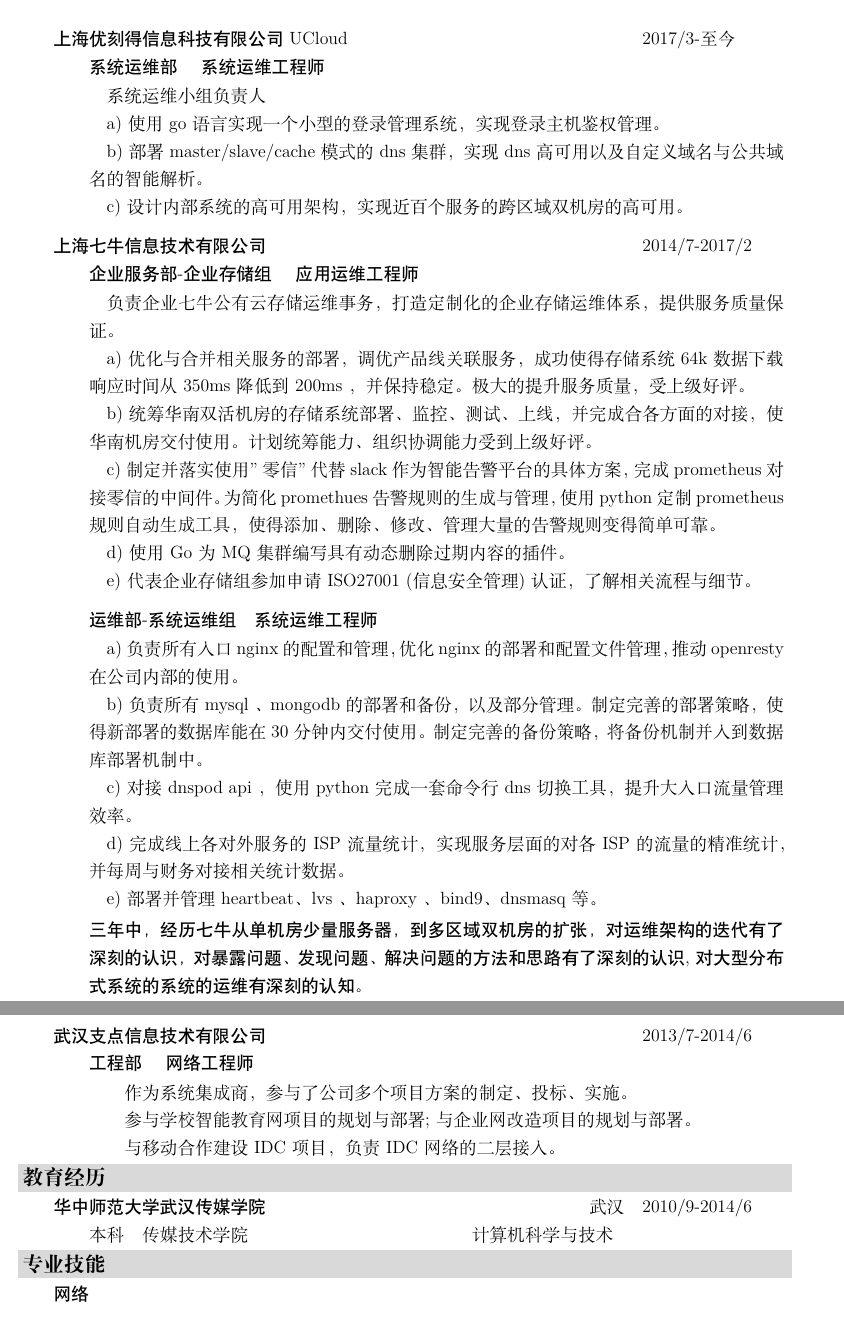
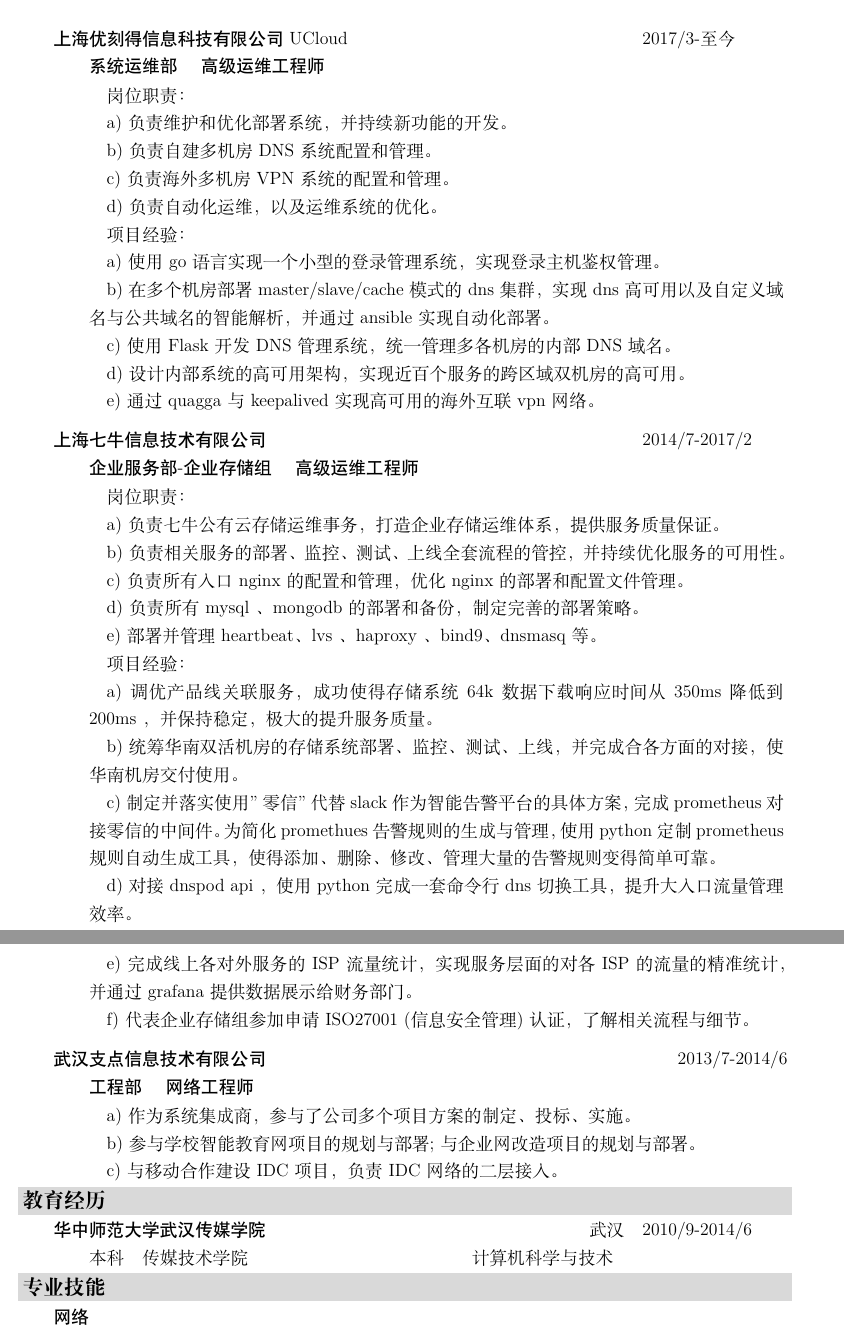
Before and after one commit to hooless/resume, a LaTeX CV (resume-zh.tex): two parts of pages 1 and 2 of 2, joined at a grey line, cut so that both start at the same text. Compiled offline with XeLaTeX.

Commit message:
update new

```diff
--- a/resume-zh.tex
+++ b/resume-zh.tex
@@ -33,43 +33,39 @@
 \entry{2em}{Xp{8em}}{
     \heiti{上海优刻得信息科技有限公司 UCloud} & 2017/3-至今\\
 }
-\entry{4em}{X}{ \heiti {系统运维部 \quad 系统运维工程师}}
+\entry{4em}{X}{ \heiti {系统运维部 \quad 高级运维工程师}}
 \entry{4em}{X}{
-    \quad 系统运维小组负责人\\
+    \quad 岗位职责： \\
+    \quad a) 负责维护和优化部署系统，并持续新功能的开发。 \\
+    \quad b) 负责自建多机房 DNS 系统配置和管理。 \\
+    \quad c) 负责海外多机房VPN 系统的配置和管理。 \\
+    \quad d) 负责自动化运维，以及运维系统的优化。\\
+    \quad 项目经验： \\
     \quad a) 使用 go 语言实现一个小型的登录管理系统，实现登录主机鉴权管理。\\
-    \quad b) 部署 master/slave/cache 模式的dns 集群，实现dns 高可用以及自定义域名与公共域名的智能解析。\\
-    \quad c) 设计内部系统的高可用架构，实现近百个服务的跨区域双机房的高可用。\\
+    \quad b) 在多个机房部署 master/slave/cache 模式的dns 集群，实现dns 高可用以及自定义域名与公共域名的智能解析，并通过 ansible 实现自动化部署。\\
+    \quad c) 使用 Flask 开发 DNS 管理系统，统一管理多各机房的内部 DNS 域名。\\
+    \quad d) 设计内部系统的高可用架构，实现近百个服务的跨区域双机房的高可用。\\
+    \quad e) 通过 quagga 与 keepalived 实现高可用的海外互联 vpn 网络。
 }
 
 \entry{2em}{Xp{8em}}{
     \heiti{上海七牛信息技术有限公司} & 2014/7-2017/2 \\
 }
-\entry{4em}{X}{ \heiti {企业服务部-企业存储组 \quad 应用运维工程师 }}
+\entry{4em}{X}{ \heiti {企业服务部-企业存储组 \quad 高级运维工程师 }}
 \entry{4em}{X}{
-    \quad 负责企业七牛公有云存储运维事务，打造定制化的企业存储运维体系，提供服务质量保证。 \\
+    \quad 岗位职责： \\
+    \quad a) 负责七牛公有云存储运维事务，打造企业存储运维体系，提供服务质量保证。 \\
+    \quad b) 负责相关服务的部署、监控、测试、上线全套流程的管控，并持续优化服务的可用性。\\
+    \quad c) 负责所有入口 nginx 的配置和管理，优化 nginx 的部署和配置文件管理。 \\
+    \quad d) 负责所有 mysql 、mongodb 的部署和备份，制定完善的部署策略。\\
+    \quad e) 部署并管理 heartbeat、lvs 、haproxy 、bind9、dnsmasq 等。 \\
  %    \quad a) 重新制定盘坏盘检查机制，使存储系统坏盘能在五分钟内报警，成功率100\%，避免了储系统因磁盘损坏而导致丢失数据的风险，提升服务质量，受上级好评。\\
-    \quad a) 优化与合并相关服务的部署，调优产品线关联服务，成功使得存储系统 64k 数据下载响应时间从 350ms 降低到 200ms ，并保持稳定。极大的提升服务质量，受上级好评。\\
-    \quad b) 统筹华南双活机房的存储系统部署、监控、测试、上线，并完成合各方面的对接，使华南机房交付使用。计划统筹能力、组织协调能力受到上级好评。 \\
+    \quad 项目经验： \\
+    \quad a) 调优产品线关联服务，成功使得存储系统 64k 数据下载响应时间从 350ms 降低到 200ms ，并保持稳定，极大的提升服务质量。\\
+    \quad b) 统筹华南双活机房的存储系统部署、监控、测试、上线，并完成合各方面的对接，使华南机房交付使用。 \\
     \quad c) 制定并落实使用"零信"代替 slack 作为智能告警平台的具体方案，完成prometheus 对接零信的中间件。为简化promethues 告警规则的生成与管理，使用 python 定制 prometheus 规则自动生成工具，使得添加、删除、修改、管理大量的告警规则变得简单可靠。\\
-    \quad d) 使用 Go 为 MQ 集群编写具有动态删除过期内容的插件。\\
-    \quad e) 代表企业存储组参加申请 ISO27001 (信息安全管理)认证，了解相关流程与细节。\\
+    \quad d) 对接 dnspod api ，使用 python 完成一套命令行 dns 切换工具，提升大入口流量管理效率。 \\
 }
-
-\entry{4em}{X}{ \heiti {运维部-系统运维组\quad 系统运维工程师 }}
-\entry{4em}{X}{
-    \quad a) 负责所有入口 nginx 的配置和管理，优化 nginx 的部署和配置文件管理，推动 openresty 在公司内部的使用。 \\
-    \quad b) 负责所有 mysql 、mongodb 的部署和备份，以及部分管理。制定完善的部署策略，使得新部署的数据库能在 30 分钟内交付使用。制定完善的备份策略，将备份机制并入到数据库部署机制中。\\
-%   并保证备份数据的本地、异地、云端的三副本共存，保证备份数据使用的及时性、容灾性、可追溯性。制定备份监控的机制。 \\
-    \quad c) 对接 dnspod api ，使用 python 完成一套命令行 dns 切换工具，提升大入口流量管理效率。 \\
-    \quad d) 完成线上各对外服务的 ISP 流量统计，实现服务层面的对各 ISP 的流量的精准统计，并每周与财务对接相关统计数据。 \\
-    \quad e) 部署并管理 heartbeat、lvs 、haproxy 、bind9、dnsmasq 等。 \\
-}
-
-\entry{4em}{X}{ \heiti {三年中，经历七牛从单机房少量服务器，到多区域双机房的扩张，对运维架构的迭代有了深刻的认识，对暴露问题、发现问题、解决问题的方法和思路有了深刻的认识, 对大型分布式系统的系统的运维有深刻的认知。}}
-
-%%%%%%%%%%%%%%%%%%%%%%%%%%%%%%%%%%%%%%%%%%%%%%%%%%%%%%%%%%%%%%%%%%%%%%%%%%%%%%%
-
-
 %%%%%%%%%%%%%%%%%%%%%%%%%%%%%%%%%%%%%%%%%%%%%%%%%%%%%%%%%%%%%%%%%%%%%%%%%%%%%%%%
 \end{table}
 
@@ -77,14 +73,33 @@
 
 \begin{table}
 %%%%%%%%%%%%%%%%%%%%%%%%%%%%%%%%%%%%%%%%%%%%%%%%%%%%%%%%%%%%%%%%%%%%%%%%%%%%%%%
-\entry{2em}{Xp{8em}}{
+\entry{4em}{X}{
+    \quad e) 完成线上各对外服务的 ISP 流量统计，实现服务层面的对各 ISP 的流量的精准统计，并通过 grafana 提供数据展示给财务部门。 \\
+    \quad f) 代表企业存储组参加申请 ISO27001 (信息安全管理)认证，了解相关流程与细节。\\
+}
+
+%\entry{4em}{X}{ \heiti {运维部-系统运维组\quad 系统运维工程师 }}
+%\entry{4em}{X}{
+%    \quad a) 负责所有入口 nginx 的配置和管理，优化 nginx 的部署和配置文件管理，推动 openresty 在公司内部的使用。 \\
+%    \quad b) 负责所有 mysql 、mongodb 的部署和备份，以及部分管理。制定完善的部署策略，使得新部署的数据库能在 30 分钟内交付使用。制定完善的备份策略，将备份机制并入到数据库部署机制中。\\
+%   并保证备份数据的本地、异地、云端的三副本共存，保证备份数据使用的及时性、容灾性、可追溯性。制定备份监控的机制。 \\
+%    \quad c) 对接 dnspod api ，使用 python 完成一套命令行 dns 切换工具，提升大入口流量管理效率。 \\
+%    \quad d) 完成线上各对外服务的 ISP 流量统计，实现服务层面的对各 ISP 的流量的精准统计，并每周与财务对接相关统计数据。 \\
+}
+
+%\entry{4em}{X}{ \heiti {三年中，经历七牛从单机房少量服务器，到多区域双机房的扩张，对运维架构的迭代有了深刻的认识，对暴露问题、发现问题、解决问题的方法和思路有了深刻的认识, 对大型分布式系统的系统的运维有深刻的认知。}}
+
+%%%%%%%%%%%%%%%%%%%%%%%%%%%%%%%%%%%%%%%%%%%%%%%%%%%%%%%%%%%%%%%%%%%%%%%%%%%%%%%
+
+
+\entry{0em}{Xp{8em}}{
     \heiti{武汉支点信息技术有限公司} & 2013/7-2014/6 \\
 }
 \entry{4em}{X}{ \heiti {工程部 \quad 网络工程师}}
-\entry{6em}{X}{
-    作为系统集成商，参与了公司多个项目方案的制定、投标、实施。 \\
-    参与学校智能教育网项目的规划与部署; 与企业网改造项目的规划与部署。 \\
-    与移动合作建设 IDC 项目，负责 IDC 网络的二层接入。 \\
+\entry{4em}{X}{
+    \quad a) 作为系统集成商，参与了公司多个项目方案的制定、投标、实施。 \\
+    \quad b) 参与学校智能教育网项目的规划与部署; 与企业网改造项目的规划与部署。 \\
+    \quad c) 与移动合作建设 IDC 项目，负责 IDC 网络的二层接入。 \\
 }
 \heading{教育经历}
 \entry{2em}{Xrp{8em}}{
```
Also changed, not shown: resume-zh.pdf, resume-zh.tex (24 more changed lines).
